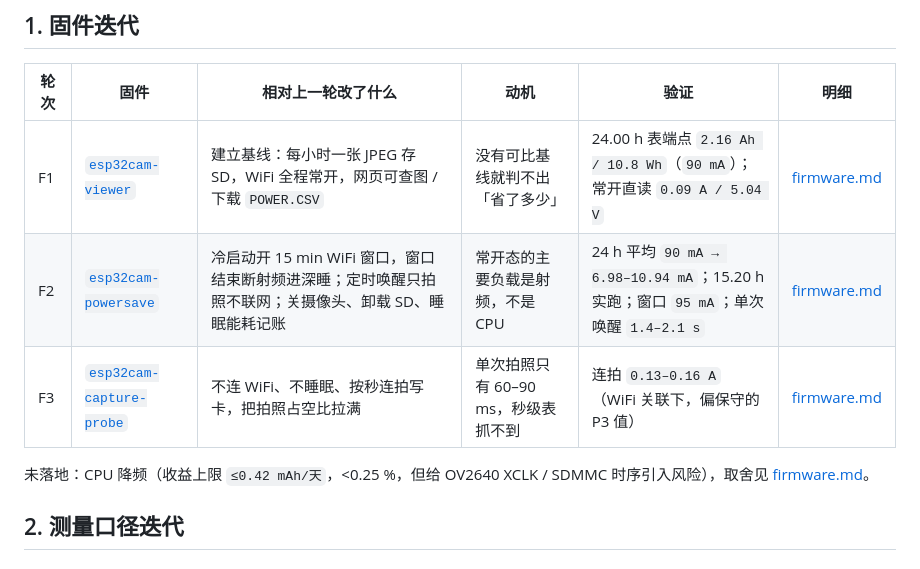
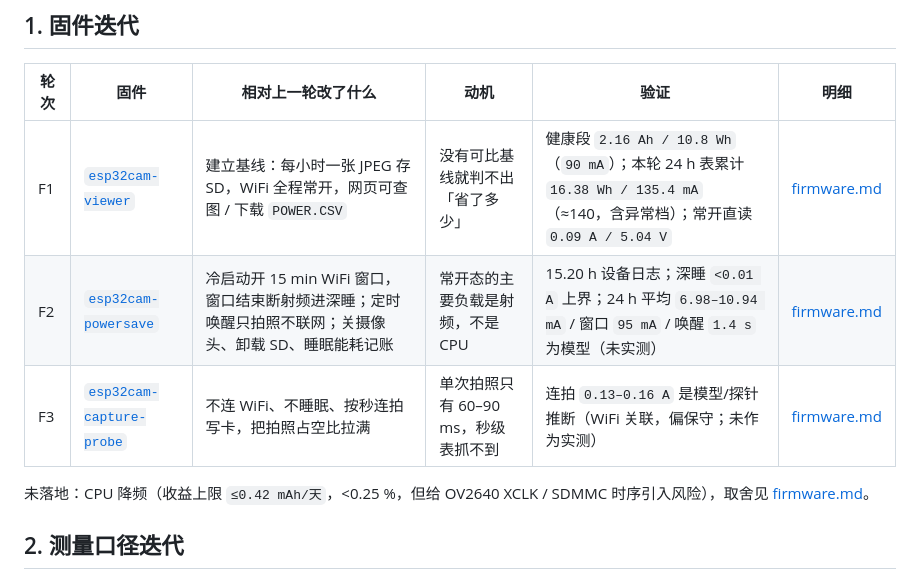
Before and after one commit to red-blakTree/ICEC-2026-0097-CTY, a Markdown page: 02-20Days-Challenge/iterations/README.md, the part around the change. GitHub-like rendering.

Commit message:
docs(02): 统一模型假设与实测锚点口径
修正 powersave / sleep-demo / theory 中把 95/145/1.4 写成实测的残留；补 viewer 本轮 24h 140 mA 与健康段 90 mA 的区分；图 3/4 标题标模型；修正 F1/F3 验证栏与窗口现场记录口径。

```diff
--- a/02-20Days-Challenge/iterations/README.md
+++ b/02-20Days-Challenge/iterations/README.md
@@ -9,9 +9,9 @@
 
 | 轮次 | 固件 | 相对上一轮改了什么 | 动机 | 验证 | 明细 |
 |---|---|---|---|---|---|
-| F1 | [`esp32cam-viewer`](../firmware/esp32cam-viewer/README.md) | 建立基线：每小时一张 JPEG 存 SD，WiFi 全程常开，网页可查图 / 下载 `POWER.CSV` | 没有可比基线就判不出「省了多少」 | 24.00 h 表端点 `2.16 Ah / 10.8 Wh`（`90 mA`）；常开直读 `0.09 A / 5.04 V` | [firmware.md](firmware.md) |
-| F2 | [`esp32cam-powersave`](../firmware/esp32cam-powersave/README.md) | 冷启动开 15 min WiFi 窗口，窗口结束断射频进深睡；定时唤醒只拍照不联网；关摄像头、卸载 SD、睡眠能耗记账 | 常开态的主要负载是射频，不是 CPU | 24 h 平均 `90 mA → 6.98–10.94 mA`；15.20 h 实跑；窗口 `95 mA`；单次唤醒 `1.4–2.1 s` | [firmware.md](firmware.md) |
-| F3 | [`esp32cam-capture-probe`](../firmware/esp32cam-capture-probe/README.md) | 不连 WiFi、不睡眠、按秒连拍写卡，把拍照占空比拉满 | 单次拍照只有 60–90 ms，秒级表抓不到 | 连拍 `0.13–0.16 A`（WiFi 关联下，偏保守的 P3 值） | [firmware.md](firmware.md) |
+| F1 | [`esp32cam-viewer`](../firmware/esp32cam-viewer/README.md) | 建立基线：每小时一张 JPEG 存 SD，WiFi 全程常开，网页可查图 / 下载 `POWER.CSV` | 没有可比基线就判不出「省了多少」 | 健康段 `2.16 Ah / 10.8 Wh`（`90 mA`）；本轮 24 h 表累计 `16.38 Wh / 135.4 mA`（≈140，含异常档）；常开直读 `0.09 A / 5.04 V` | [firmware.md](firmware.md) |
+| F2 | [`esp32cam-powersave`](../firmware/esp32cam-powersave/README.md) | 冷启动开 15 min WiFi 窗口，窗口结束断射频进深睡；定时唤醒只拍照不联网；关摄像头、卸载 SD、睡眠能耗记账 | 常开态的主要负载是射频，不是 CPU | 15.20 h 设备日志；深睡 `<0.01 A` 上界；24 h 平均 `6.98–10.94 mA` / 窗口 `95 mA` / 唤醒 `1.4 s` 为模型（未实测） | [firmware.md](firmware.md) |
+| F3 | [`esp32cam-capture-probe`](../firmware/esp32cam-capture-probe/README.md) | 不连 WiFi、不睡眠、按秒连拍写卡，把拍照占空比拉满 | 单次拍照只有 60–90 ms，秒级表抓不到 | 连拍 `0.13–0.16 A` 是模型/探针推断（WiFi 关联，偏保守；未作为实测） | [firmware.md](firmware.md) |
 
 未落地：CPU 降频（收益上限 `≤0.42 mAh/天`，<0.25 %，但给 OV2640 XCLK / SDMMC 时序引入风险），取舍见 [firmware.md](firmware.md)。
 
```
Also changed, not shown: 02-20Days-Challenge/README.md (+3 -1 lines), 02-20Days-Challenge/iterations/firmware.md (+1 -1 lines), 02-20Days-Challenge/docs/figures/fig3-duty-cycle.png, 02-20Days-Challenge/docs/figures/fig4-energy-budget.png, 12 other files.
